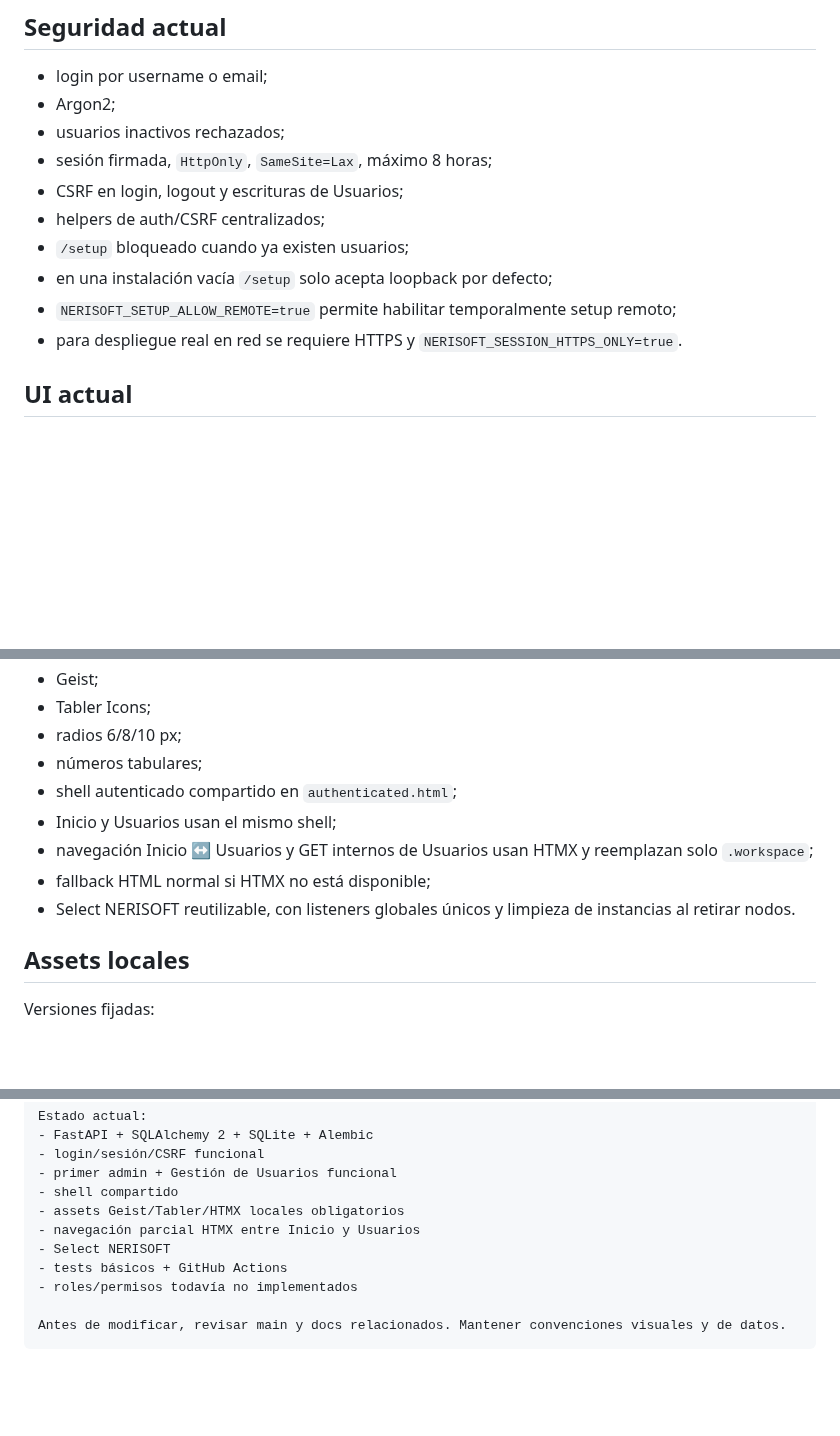
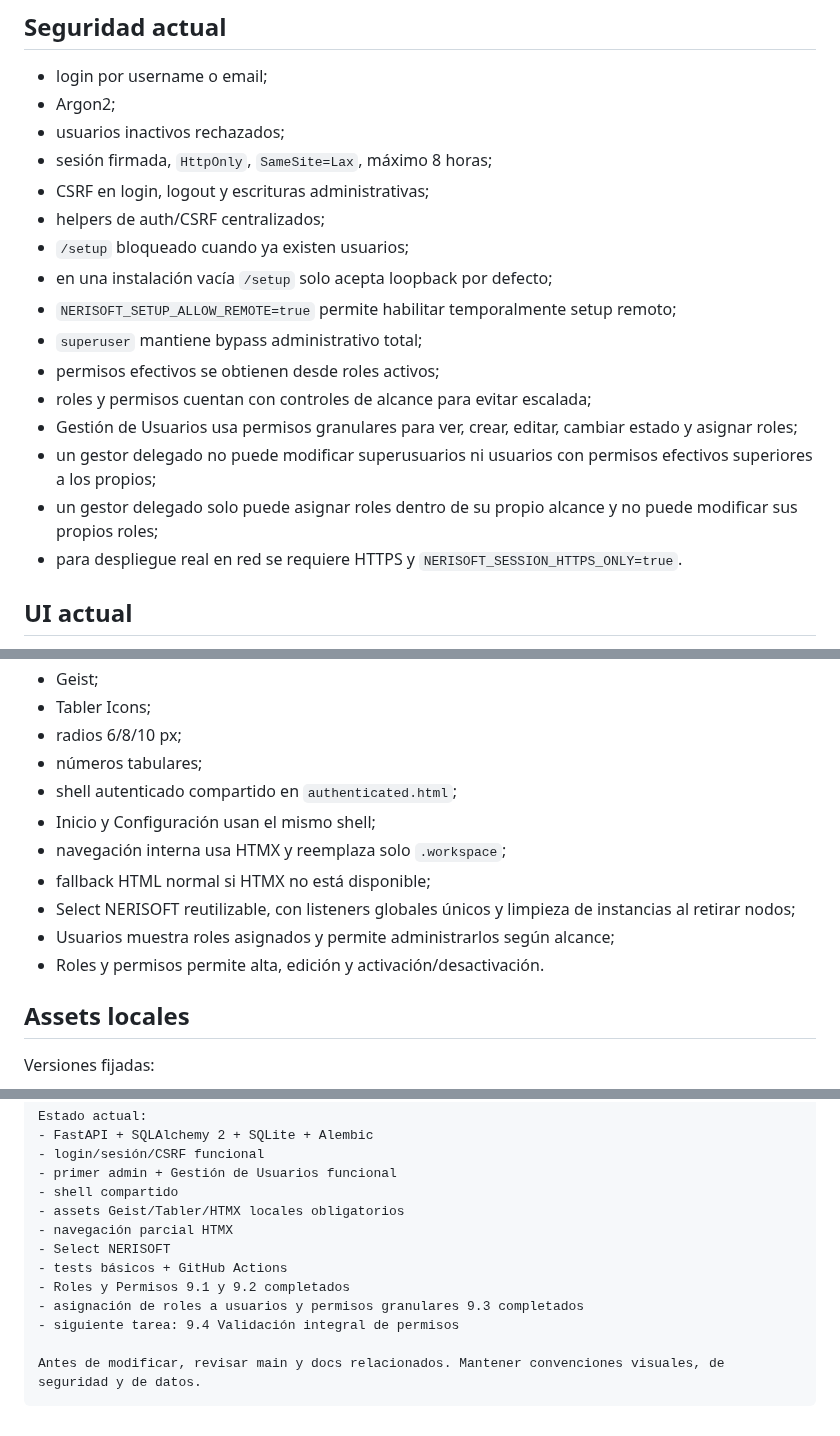
Before and after one commit to Nerpiti86/NeriSoft, a Markdown page: docs/12-resumen-y-contexto.md, 3 parts joined by grey strips. Rendered like a GitHub page; blank space fills up the shorter version.

Commit message:
docs: refresh project handoff context

````diff
--- a/docs/12-resumen-y-contexto.md
+++ b/docs/12-resumen-y-contexto.md
@@ -57,11 +57,17 @@ Durante pruebas locales se avanza una acción/comando por mensaje.
 - Argon2;
 - usuarios inactivos rechazados;
 - sesión firmada, `HttpOnly`, `SameSite=Lax`, máximo 8 horas;
-- CSRF en login, logout y escrituras de Usuarios;
+- CSRF en login, logout y escrituras administrativas;
 - helpers de auth/CSRF centralizados;
 - `/setup` bloqueado cuando ya existen usuarios;
 - en una instalación vacía `/setup` solo acepta loopback por defecto;
 - `NERISOFT_SETUP_ALLOW_REMOTE=true` permite habilitar temporalmente setup remoto;
+- `superuser` mantiene bypass administrativo total;
+- permisos efectivos se obtienen desde roles activos;
+- roles y permisos cuentan con controles de alcance para evitar escalada;
+- Gestión de Usuarios usa permisos granulares para ver, crear, editar, cambiar estado y asignar roles;
+- un gestor delegado no puede modificar superusuarios ni usuarios con permisos efectivos superiores a los propios;
+- un gestor delegado solo puede asignar roles dentro de su propio alcance y no puede modificar sus propios roles;
 - para despliegue real en red se requiere HTTPS y `NERISOFT_SESSION_HTTPS_ONLY=true`.
 
 ## UI actual
@@ -74,10 +80,12 @@ Durante pruebas locales se avanza una acción/comando por mensaje.
 - radios 6/8/10 px;
 - números tabulares;
 - shell autenticado compartido en `authenticated.html`;
-- Inicio y Usuarios usan el mismo shell;
-- navegación Inicio ↔ Usuarios y GET internos de Usuarios usan HTMX y reemplazan solo `.workspace`;
+- Inicio y Configuración usan el mismo shell;
+- navegación interna usa HTMX y reemplaza solo `.workspace`;
 - fallback HTML normal si HTMX no está disponible;
-- Select NERISOFT reutilizable, con listeners globales únicos y limpieza de instancias al retirar nodos.
+- Select NERISOFT reutilizable, con listeners globales únicos y limpieza de instancias al retirar nodos;
+- Usuarios muestra roles asignados y permite administrarlos según alcance;
+- Roles y permisos permite alta, edición y activación/desactivación.
 
 ## Assets locales
 
@@ -196,10 +208,12 @@ Estado actual:
 - primer admin + Gestión de Usuarios funcional
 - shell compartido
 - assets Geist/Tabler/HTMX locales obligatorios
-- navegación parcial HTMX entre Inicio y Usuarios
+- navegación parcial HTMX
 - Select NERISOFT
 - tests básicos + GitHub Actions
-- roles/permisos todavía no implementados
+- Roles y Permisos 9.1 y 9.2 completados
+- asignación de roles a usuarios y permisos granulares 9.3 completados
+- siguiente tarea: 9.4 Validación integral de permisos
 
-Antes de modificar, revisar main y docs relacionados. Mantener convenciones visuales y de datos.
+Antes de modificar, revisar main y docs relacionados. Mantener convenciones visuales, de seguridad y de datos.
 ```
````
Also changed, not shown: other parts of docs/12-resumen-y-contexto.md (+6 -2 lines).
